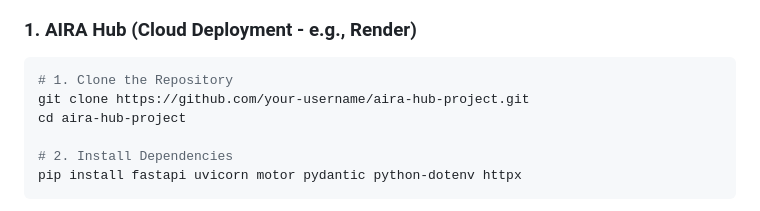
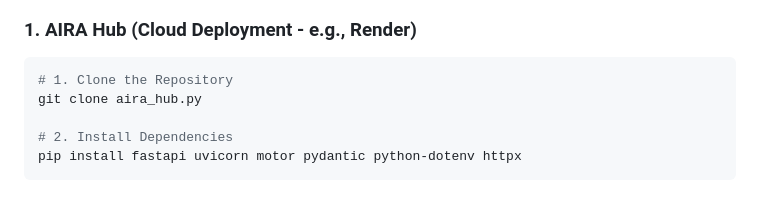
Before and after one commit to IhateCreatingUserNames2/AiraHub2, a Markdown page: Readme.md, the part around the change. Drawn GitHub-style.

````diff
--- a/Readme.md
+++ b/Readme.md
@@ -180,8 +180,7 @@ You can easily add AIRA Hub as a custom plugin in Lobe-Chat.
 
 ```bash
 # 1. Clone the Repository
-git clone https://github.com/your-username/aira-hub-project.git
-cd aira-hub-project
+git clone aira_hub.py
 
 # 2. Install Dependencies
 pip install fastapi uvicorn motor pydantic python-dotenv httpx
````
